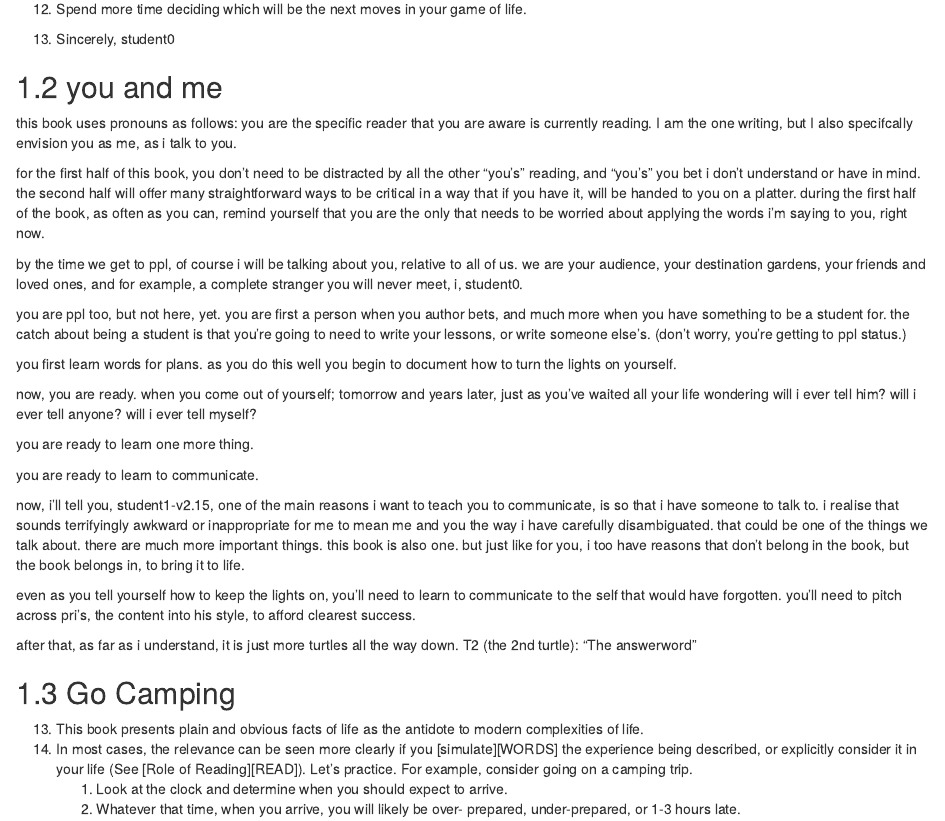
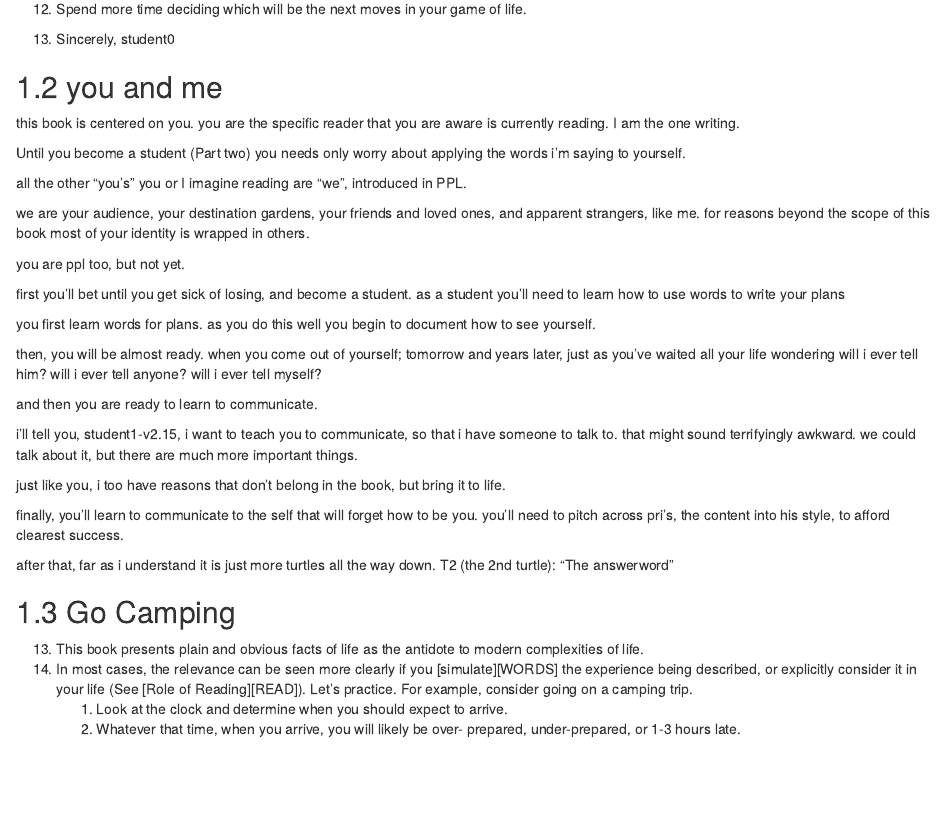
Before and after one commit to skilled-reflection/skilled-reflection.github.io, an R Markdown document (bookdown/c01-Intro.Rmd): the page in a window 1100 px wide, from 550 px down. Rendered offline with R 4.5, knitr and Pandoc, with nearby package versions; drawn as R Markdown's standard HTML page in place of the format the file asks for.

Commit message:
pronouns wc decrease
460w -> 297w

```diff
--- a/bookdown/c01-Intro.Rmd
+++ b/bookdown/c01-Intro.Rmd
@@ -30,67 +30,42 @@ your life, right now.
 13. Sincerely, student0
 
 ## you and me
-this book uses pronouns
-as follows:
+this book is centered on you.
 you are the specific reader
 that you are aware is currently reading.
-I am the one writing,
-but I also specifcally
-envision you as me,
-as i talk to you.
+I am the one writing.
 
-for the first half of this book,
-you don't need to be
-distracted by all the other
-"you's" reading,
-and "you's" you bet i
-don't understand
-or have in mind.
-the second half
-will offer many
-straightforward ways
-to be critical
-in a way that if you have it,
-will be handed to you on a platter.
-during the first
-half of the book,
-as often as you can,
-remind yourself that
-you are the only
-that needs to be worried
+Until you become a student (Part two)
+you needs only worry
 about applying the words i'm saying
-to you,
-right now.
+to yourself.
 
-by the time we get to ppl,
-of course i will be talking
-about you, relative to
-all of us.
+all the other
+"you's" you or I imagine reading
+are "we", introduced in PPL.
+
 we are your audience,
 your destination gardens,
 your friends and loved ones,
-and for example, a complete stranger
-you will never meet,
-i, student0.
+and apparent strangers, like me.
+for reasons beyond the scope of this book
+most of your identity is wrapped in others.
 
 you are ppl too,
-but not here, yet.
-you are first a person
-when you author bets,
-and much more
-when you have something to be a student for.
-the catch about being a student
-is that you're going to need
-to write your lessons,
-or write someone else's.
-(don't worry, you're getting to ppl status.)
+but not yet.
+
+first you'll bet until you get sick of losing,
+and become a student.
+as a student you'll need to
+learn how to use words
+to write your plans
 
 you first learn words for plans.
 as you do this well
 you begin to document
-how to turn the lights on yourself.
+how to see yourself.
 
-now, you are ready.
+then, you will be almost ready.
 when you come out of yourself;
 tomorrow and years later,
 just as you've waited all your life wondering
@@ -98,43 +73,34 @@ will i ever tell him?
 will i ever tell anyone?
 will i ever tell myself?
 
-you are ready to learn
-one more thing.
-
+and then
 you are ready to learn
 to communicate.
 
-now, i'll tell you,
+i'll tell you,
 student1-v2.15,
-one of the main reasons
 i want to teach you to communicate,
-is so that i have someone to talk to.
-i realise that sounds
-terrifyingly awkward or inappropriate
-for me to mean me and you
-the way i have carefully
-disambiguated.
-that could be one of the things we talk about.
+so that i have someone to talk to.
+that might sound
+terrifyingly awkward.
+we could talk about it, but
 there are much more important things.
-this book is also one.
-but just like for you,
+
+just like you,
 i too have reasons
 that don't belong in the book,
-but the book belongs in,
-to bring it to life.
+but bring it to life.
 
-even as you
-tell yourself how to keep the lights on,
-you'll need to learn to
+finally, you'll learn to
 communicate to the self
-that would have forgotten.
+that will forget how to be you.
 you'll need to pitch
 across pri's, the content
 into his style,
 to afford clearest success.
 
 after that,
-as far as i understand,
+far as i understand
 it is just more turtles
 all the way down.
 T2 (the 2nd turtle):
```
